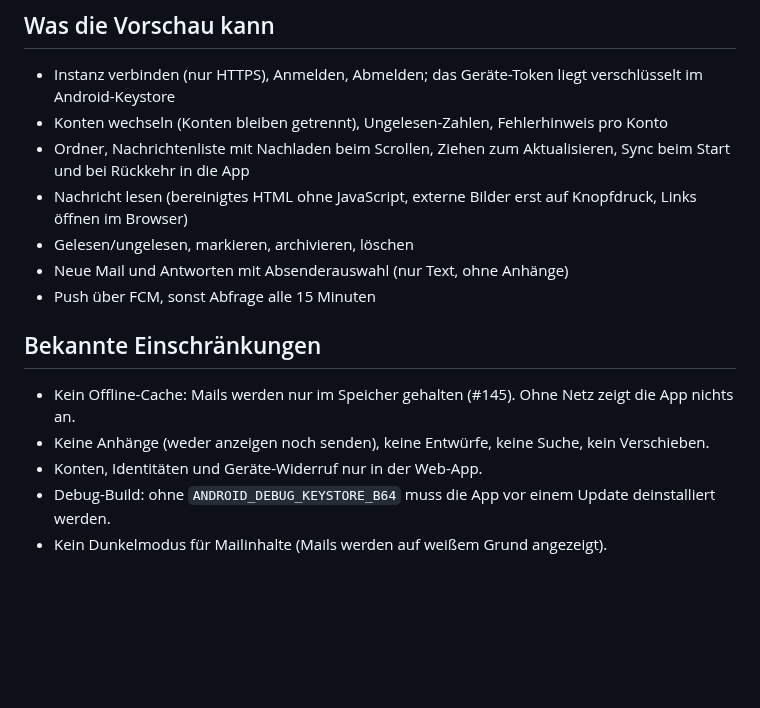
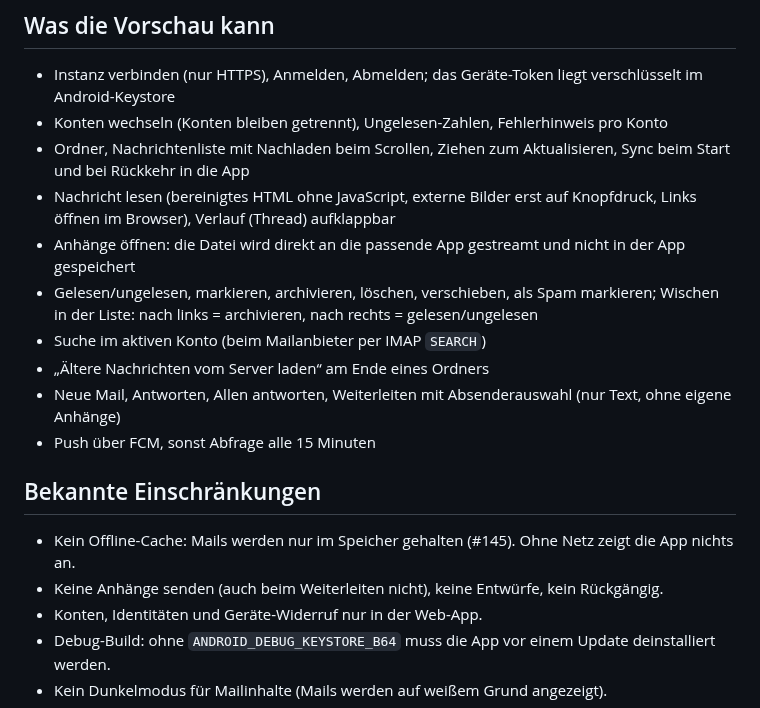
Before and after one commit to mszkb/fastmail-alternative, a Markdown page: docs/operations/android-preview.md, the part around the change. Rendered like a GitHub page; blank space fills up the shorter version.

Commit message:
Docs: android preview feature list
Co-Authored-By: Claude Opus 5.5 <noreply@anthropic.com>
Claude-Session: https://claude.ai/code/session_013Q1URKJFcy8rNwHjwGWhR9

```diff
--- a/docs/operations/android-preview.md
+++ b/docs/operations/android-preview.md
@@ -97,15 +97,18 @@ Mit der Notlösung kommt die Benachrichtigung erst beim nächsten Abfragezeitpun
 - Instanz verbinden (nur HTTPS), Anmelden, Abmelden; das Geräte-Token liegt verschlüsselt im Android-Keystore
 - Konten wechseln (Konten bleiben getrennt), Ungelesen-Zahlen, Fehlerhinweis pro Konto
 - Ordner, Nachrichtenliste mit Nachladen beim Scrollen, Ziehen zum Aktualisieren, Sync beim Start und bei Rückkehr in die App
-- Nachricht lesen (bereinigtes HTML ohne JavaScript, externe Bilder erst auf Knopfdruck, Links öffnen im Browser)
-- Gelesen/ungelesen, markieren, archivieren, löschen
-- Neue Mail und Antworten mit Absenderauswahl (nur Text, ohne Anhänge)
+- Nachricht lesen (bereinigtes HTML ohne JavaScript, externe Bilder erst auf Knopfdruck, Links öffnen im Browser), Verlauf (Thread) aufklappbar
+- Anhänge öffnen: die Datei wird direkt an die passende App gestreamt und nicht in der App gespeichert
+- Gelesen/ungelesen, markieren, archivieren, löschen, verschieben, als Spam markieren; Wischen in der Liste: nach links = archivieren, nach rechts = gelesen/ungelesen
+- Suche im aktiven Konto (beim Mailanbieter per IMAP `SEARCH`)
+- „Ältere Nachrichten vom Server laden“ am Ende eines Ordners
+- Neue Mail, Antworten, Allen antworten, Weiterleiten mit Absenderauswahl (nur Text, ohne eigene Anhänge)
 - Push über FCM, sonst Abfrage alle 15 Minuten
 
 ## Bekannte Einschränkungen
 
 - Kein Offline-Cache: Mails werden nur im Speicher gehalten (#145). Ohne Netz zeigt die App nichts an.
-- Keine Anhänge (weder anzeigen noch senden), keine Entwürfe, keine Suche, kein Verschieben.
+- Keine Anhänge senden (auch beim Weiterleiten nicht), keine Entwürfe, kein Rückgängig.
 - Konten, Identitäten und Geräte-Widerruf nur in der Web-App.
 - Debug-Build: ohne `ANDROID_DEBUG_KEYSTORE_B64` muss die App vor einem Update deinstalliert werden.
 - Kein Dunkelmodus für Mailinhalte (Mails werden auf weißem Grund angezeigt).
```
